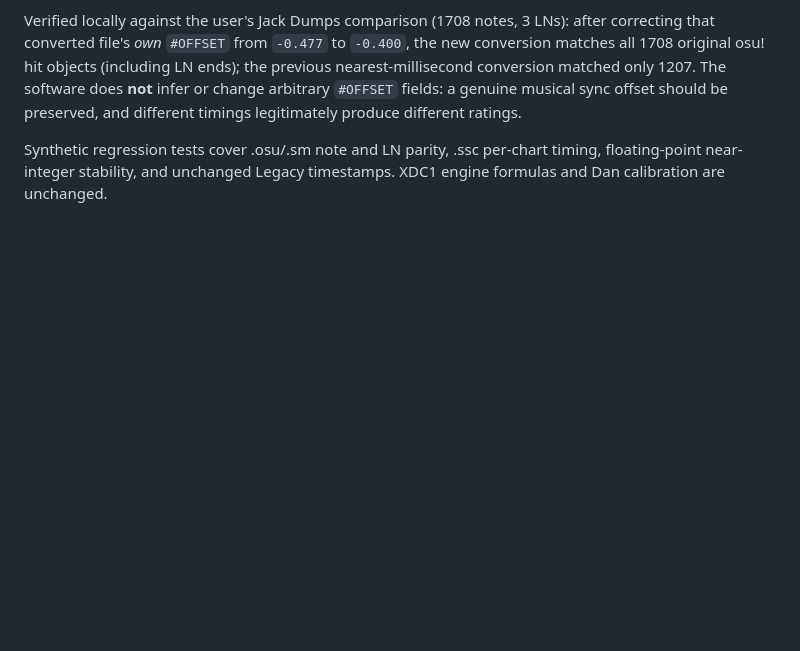
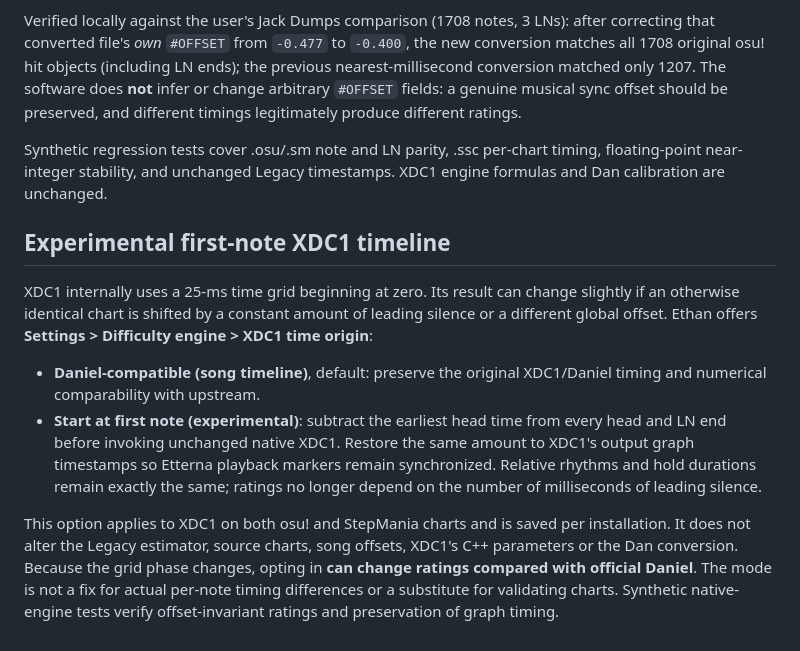
Before and after one commit to JoseMGS3/DanielEtterna, a Markdown page: docs/2.0-dev-notes.md, the part around the change. Rendered like a GitHub page; blank space fills up the shorter version.

Commit message:
Document experimental first-note XDC1 origin and compatibility tradeoff

```diff
--- a/docs/2.0-dev-notes.md
+++ b/docs/2.0-dev-notes.md
@@ -428,3 +428,27 @@ preserved, and different timings legitimately produce different ratings.
 Synthetic regression tests cover .osu/.sm note and LN parity, .ssc
 per-chart timing, floating-point near-integer stability, and unchanged
 Legacy timestamps. XDC1 engine formulas and Dan calibration are unchanged.
+
+## Experimental first-note XDC1 timeline
+
+XDC1 internally uses a 25-ms time grid beginning at zero. Its result can
+change slightly if an otherwise identical chart is shifted by a constant
+amount of leading silence or a different global offset. Ethan offers
+**Settings > Difficulty engine > XDC1 time origin**:
+
+- **Daniel-compatible (song timeline)**, default: preserve the original
+  XDC1/Daniel timing and numerical comparability with upstream.
+- **Start at first note (experimental)**: subtract the earliest head time
+  from every head and LN end before invoking unchanged native XDC1.
+  Restore the same amount to XDC1's output graph timestamps so Etterna
+  playback markers remain synchronized. Relative rhythms and hold
+  durations remain exactly the same; ratings no longer depend on the
+  number of milliseconds of leading silence.
+
+This option applies to XDC1 on both osu! and StepMania charts and is
+saved per installation. It does not alter the Legacy estimator, source
+charts, song offsets, XDC1's C++ parameters or the Dan conversion.
+Because the grid phase changes, opting in **can change ratings compared
+with official Daniel**. The mode is not a fix for actual per-note timing
+differences or a substitute for validating charts. Synthetic native-engine
+tests verify offset-invariant ratings and preservation of graph timing.
```
